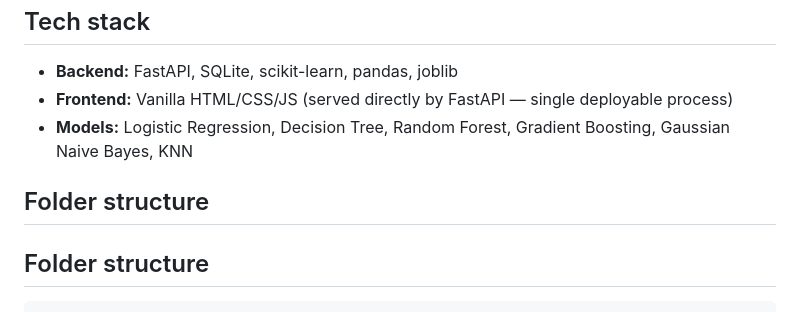
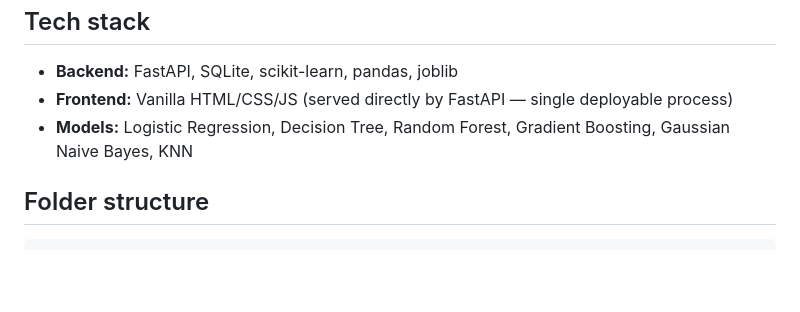
Before and after one commit to ankitha247/ML-experiment-tracker, a Markdown page: README.md, the part around the change. Rendered like a GitHub page; blank space fills up the shorter version.

````diff
--- a/README.md
+++ b/README.md
@@ -20,7 +20,6 @@ Most ML portfolio projects stop at "I trained a model and got X% accuracy." This
 - **Frontend:** Vanilla HTML/CSS/JS (served directly by FastAPI — single deployable process)
 - **Models:** Logistic Regression, Decision Tree, Random Forest, Gradient Boosting, Gaussian Naive Bayes, KNN
 
-## Folder structure
 ## Folder structure
 
 ```
````
